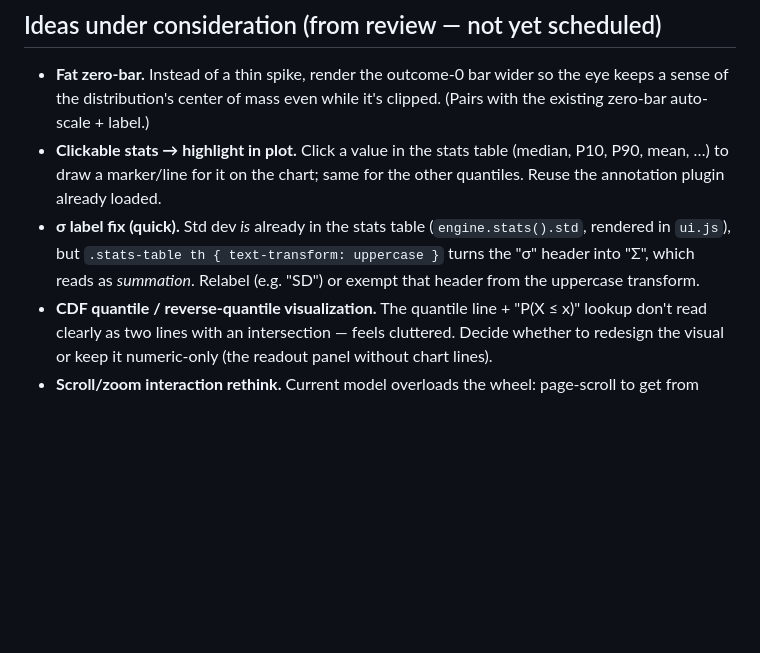
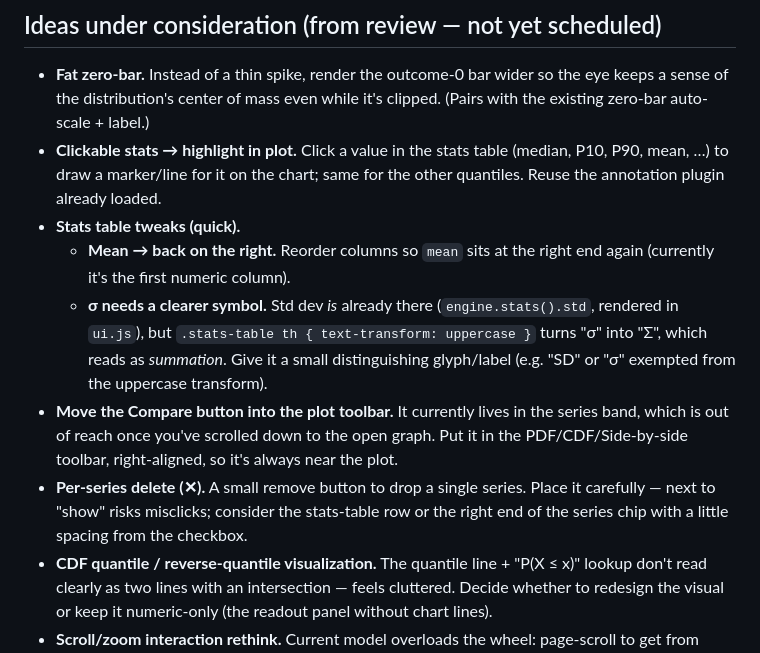
Before and after one commit to Leroy-Schmidt/pf2dice, a Markdown page: BACKLOG.md, the part around the change. GitHub-like rendering; blank space fills up the shorter version.

Commit message:
Backlog: capture more review ideas (stats layout, compare button, delete series)
- Stats: move mean back to the right; give σ a clearer symbol (reads as Σ/sum)
- Move Compare into the plot toolbar (right-aligned) so it stays reachable
- Per-series delete (✕), placed to avoid misclicking "show"

Co-Authored-By: Claude Opus 4.8 <noreply@anthropic.com>

```diff
--- a/BACKLOG.md
+++ b/BACKLOG.md
@@ -62,10 +62,19 @@ committed per step.
 - **Clickable stats → highlight in plot.** Click a value in the stats table (median, P10,
   P90, mean, …) to draw a marker/line for it on the chart; same for the other quantiles.
   Reuse the annotation plugin already loaded.
-- **σ label fix (quick).** Std dev *is* already in the stats table (`engine.stats().std`,
-  rendered in `ui.js`), but `.stats-table th { text-transform: uppercase }` turns the "σ"
-  header into "Σ", which reads as *summation*. Relabel (e.g. "SD") or exempt that header
-  from the uppercase transform.
+- **Stats table tweaks (quick).**
+  - **Mean → back on the right.** Reorder columns so `mean` sits at the right end again
+    (currently it's the first numeric column).
+  - **σ needs a clearer symbol.** Std dev *is* already there (`engine.stats().std`, rendered
+    in `ui.js`), but `.stats-table th { text-transform: uppercase }` turns "σ" into "Σ",
+    which reads as *summation*. Give it a small distinguishing glyph/label (e.g. "SD" or
+    "σ" exempted from the uppercase transform).
+- **Move the Compare button into the plot toolbar.** It currently lives in the series band,
+  which is out of reach once you've scrolled down to the open graph. Put it in the
+  PDF/CDF/Side-by-side toolbar, right-aligned, so it's always near the plot.
+- **Per-series delete (✕).** A small remove button to drop a single series. Place it
+  carefully — next to "show" risks misclicks; consider the stats-table row or the right end
+  of the series chip with a little spacing from the checkbox.
 - **CDF quantile / reverse-quantile visualization.** The quantile line + "P(X ≤ x)" lookup
   don't read clearly as two lines with an intersection — feels cluttered. Decide whether to
   redesign the visual or keep it numeric-only (the readout panel without chart lines).
```
